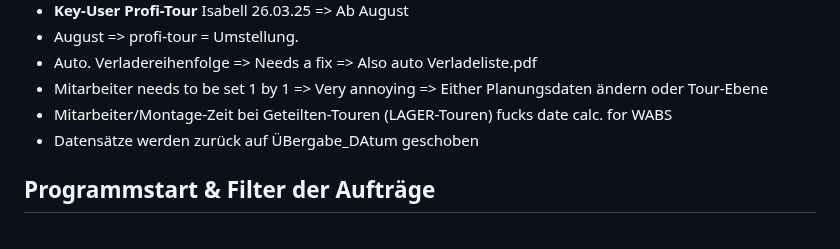
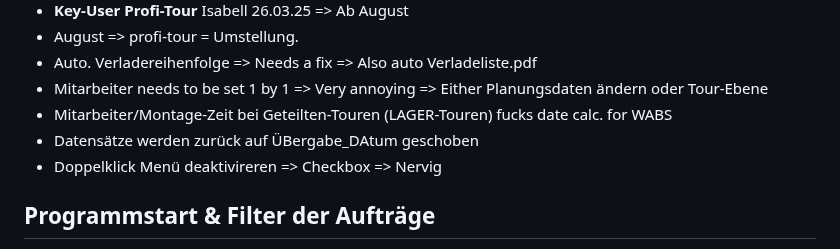
Before and after one commit to BMLZellEr/bgo_montage_und_logistik, a Markdown page: documentation/cargo-support-mitschrift.md, the part around the change. GitHub-like rendering.

```diff
--- a/documentation/cargo-support-mitschrift.md
+++ b/documentation/cargo-support-mitschrift.md
@@ -72,6 +72,7 @@
 - Mitarbeiter needs to be set 1 by 1 => Very annoying => Either Planungsdaten ändern oder Tour-Ebene
 - Mitarbeiter/Montage-Zeit bei Geteilten-Touren (LAGER-Touren) fucks date calc. for WABS
 - Datensätze werden zurück auf ÜBergabe_DAtum geschoben
+- Doppelklick Menü deaktivireren => Checkbox => Nervig
 
 ## Programmstart & Filter der Aufträge
 - Filter in der DB-Ansicht ist oben links => Keine "KW" => Montag bis Sonntag der gewünschten KW auswählen.
```
